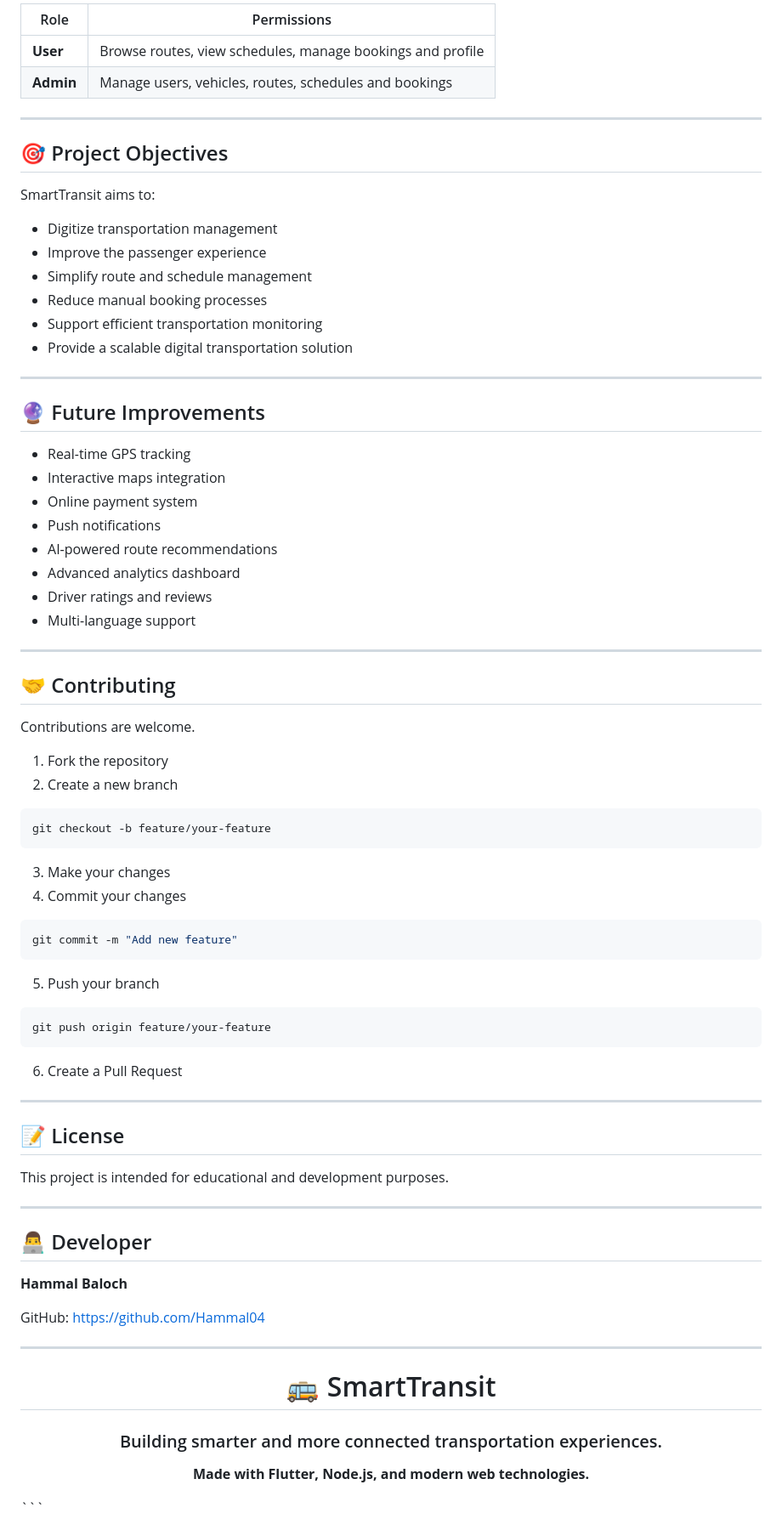
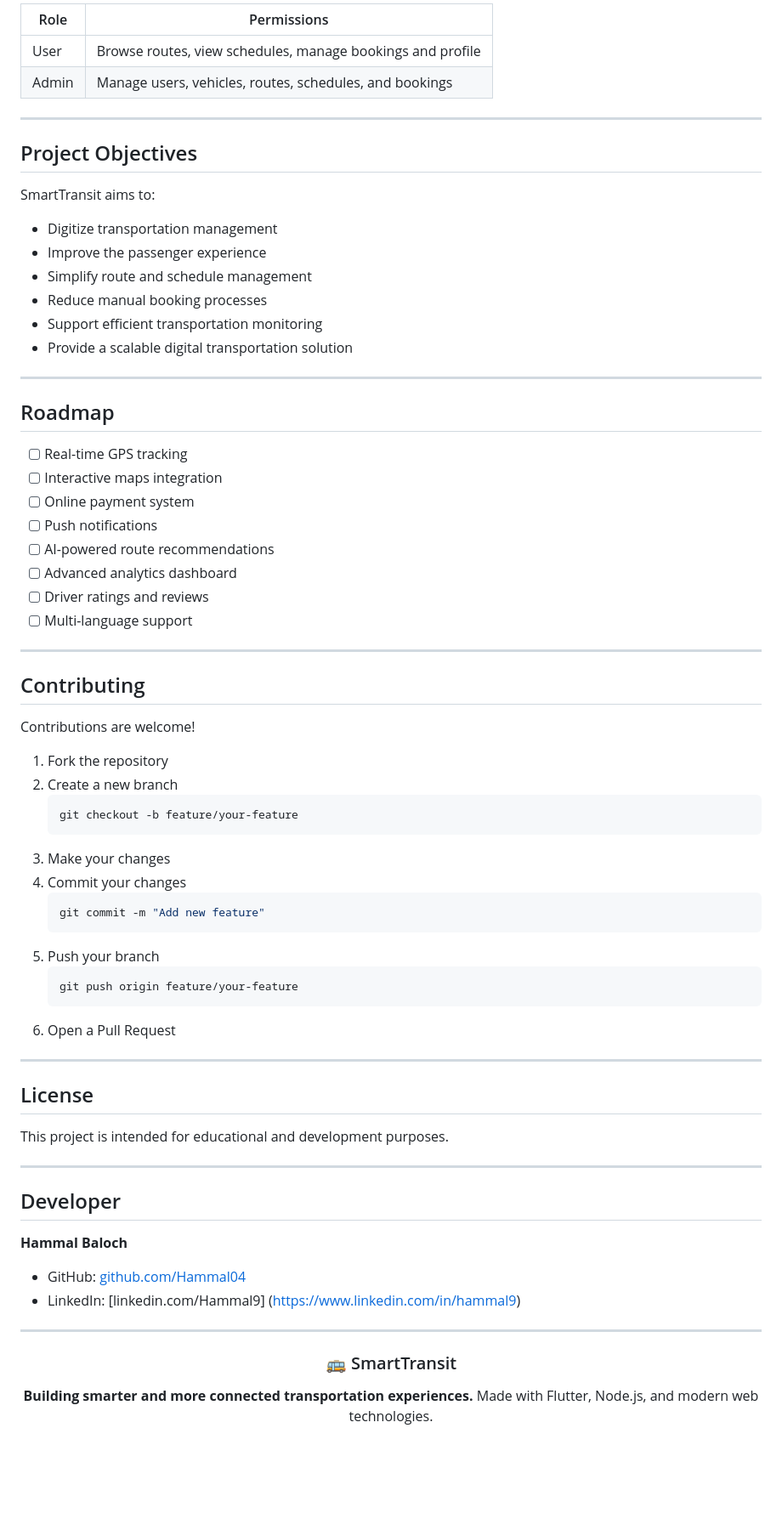
Before and after one commit to Hammal04/SmartTransit, a Markdown page: README.md, the part around one of its changes. Shown at 85% size. Rendered like a GitHub page; blank space fills up the shorter version.

Commit message:
README.md
Updated README.md for clarity and formatting improvements.

````diff
--- a/README.md
+++ b/README.md
@@ -241,86 +213,78 @@ JWT_SECRET=your_secure_secret
 
-| Role      | Permissions                                                |
-| --------- | ---------------------------------------------------------- |
-| **User**  | Browse routes, view schedules, manage bookings and profile |
-| **Admin** | Manage users, vehicles, routes, schedules and bookings     |
+| Role  | Permissions                                                  |
+|-------|----------------------------------------------------------------|
+| User  | Browse routes, view schedules, manage bookings and profile     |
+| Admin | Manage users, vehicles, routes, schedules, and bookings        |
 
 ---
 
-## 🎯 Project Objectives
+## Project Objectives
 
 SmartTransit aims to:
 
-* Digitize transportation management
-* Improve the passenger experience
-* Simplify route and schedule management
-* Reduce manual booking processes
-* Support efficient transportation monitoring
-* Provide a scalable digital transportation solution
+- Digitize transportation management
+- Improve the passenger experience
+- Simplify route and schedule management
+- Reduce manual booking processes
+- Support efficient transportation monitoring
+- Provide a scalable digital transportation solution
 
 ---
 
-## 🔮 Future Improvements
+## Roadmap
 
-* Real-time GPS tracking
-* Interactive maps integration
-* Online payment system
-* Push notifications
-* AI-powered route recommendations
-* Advanced analytics dashboard
-* Driver ratings and reviews
-* Multi-language support
+- [ ] Real-time GPS tracking
+- [ ] Interactive maps integration
+- [ ] Online payment system
+- [ ] Push notifications
+- [ ] AI-powered route recommendations
+- [ ] Advanced analytics dashboard
+- [ ] Driver ratings and reviews
+- [ ] Multi-language support
 
 ---
 
-## 🤝 Contributing
+## Contributing
 
-Contributions are welcome.
+Contributions are welcome!
 
 1. Fork the repository
 2. Create a new branch
-
-```bash
-git checkout -b feature/your-feature
-```
-
+   ```bash
+   git checkout -b feature/your-feature
+   ```
 3. Make your changes
 4. Commit your changes
-
-```bash
-git commit -m "Add new feature"
-```
-
+   ```bash
+   git commit -m "Add new feature"
+   ```
 5. Push your branch
-
-```bash
-git push origin feature/your-feature
-```
-
-6. Create a Pull Request
+   ```bash
+   git push origin feature/your-feature
+   ```
+6. Open a Pull Request
 
 ---
 
-## 📝 License
+## License
 
 This project is intended for educational and development purposes.
 
 ---
 
-## 👨‍💻 Developer
+## Developer
 
 **Hammal Baloch**
 
-GitHub: [https://github.com/Hammal04](https://github.com/Hammal04)
+- GitHub: [github.com/Hammal04](https://github.com/Hammal04)
+- LinkedIn: [linkedin.com/Hammal9] (https://www.linkedin.com/in/hammal9)
 
 ---
 
 <div align="center">
 
-# 🚌 SmartTransit
-
-### Building smarter and more connected transportation experiences.
-
-**Made with Flutter, Node.js, and modern web technologies.**
+### 🚌 SmartTransit
+**Building smarter and more connected transportation experiences.**
+Made with Flutter, Node.js, and modern web technologies.
 
 </div>
-```
````
Also changed, not shown: other parts of README.md (+71 -99 lines).
